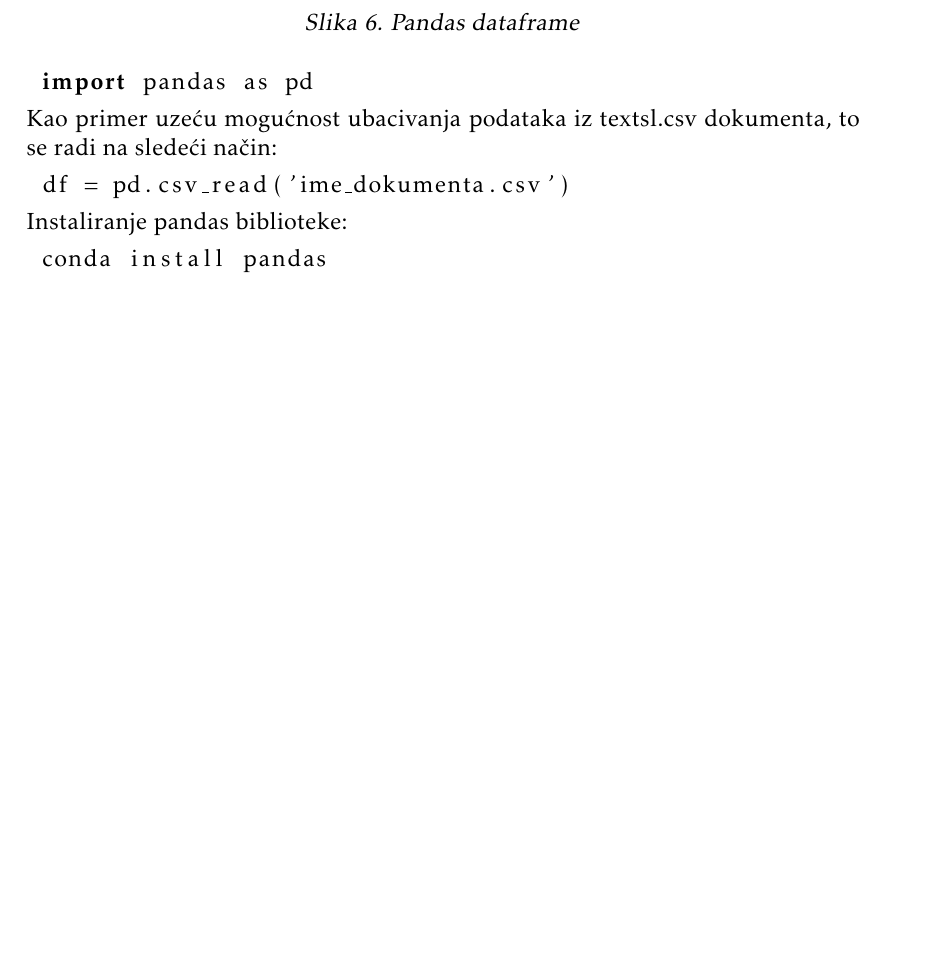
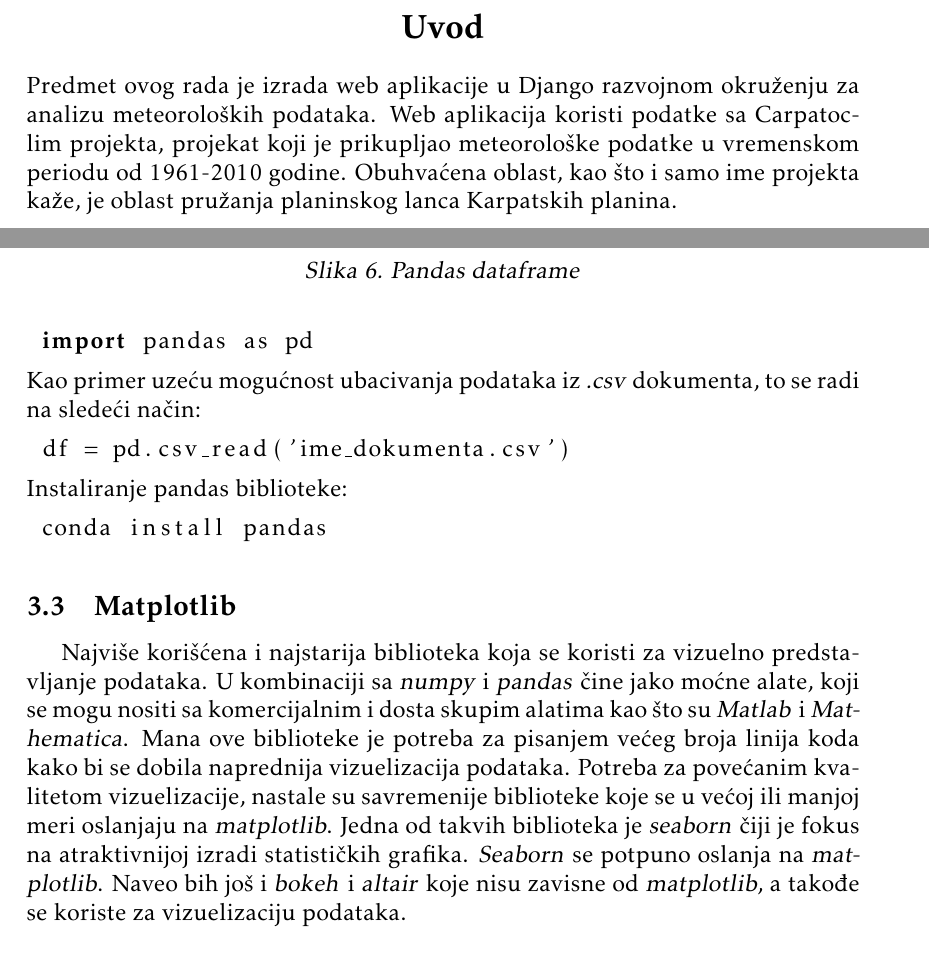
Before and after one commit to meteorolog90/Master_rad, a LaTeX document (Master_rad.tex): part of page 9 of 10 before the commit and two parts of pages 3 and 9 of 10 after it, the two joined at a grey line, cut at the place of the change, the shorter picture padded with empty space. The pictures show the PDF file Master_rad.pdf that the author committed with the source.

Commit message:
Add files via upload

```diff
--- a/Master_rad.tex
+++ b/Master_rad.tex
@@ -58,3 +52,4 @@
 \begin{center}
 \section*{Uvod}
 \end{center}
+Predmet ovog rada je izrada web aplikacije u Django razvojnom okruženju za analizu meteoroloških podataka.  Web aplikacija koristi podatke sa Carpatoclim projekta, projekat koji je prikupljao meteorološke podatke u vremenskom periodu od 1961-2010 godine. Obuhvaćena oblast, kao što i samo ime projekta kaže, je oblast  pružanja planinskog lanca Karpatskih planina.
@@ -175,7 +171,7 @@
 \begin{lstlisting}[language=Python]
  import pandas as pd
 \end{lstlisting}
-Kao primer uzeću mogućnost ubacivanja podataka iz textsl{.csv} dokumenta, to se radi na sledeći način:
+Kao primer uzeću mogućnost ubacivanja podataka iz \textsl{.csv} dokumenta, to se radi na sledeći način:
 \begin{lstlisting}[language=Python]
  df = pd.csv_read('ime_dokumenta.csv')
 \end{lstlisting}
@@ -183,6 +179,9 @@
 \begin{lstlisting}
  conda install pandas
 \end{lstlisting}
+\subsection{Matplotlib}
+Najviše korišćena i najstarija biblioteka koja se koristi za vizuelno predstavljanje podataka. U kombinaciji sa \textsl{numpy} i \textsl{pandas} čine jako moćne alate, koji se mogu nositi sa komercijalnim i dosta skupim alatima kao što su \textsl{Matlab} i \textsl{Mathematica}. Mana ove biblioteke je potreba za pisanjem većeg broja linija koda kako bi se dobila naprednija vizuelizacija podataka.
+Potreba za povećanim kvalitetom vizuelizacije, nastale su savremenije biblioteke koje se u većoj ili manjoj meri oslanjaju na \textsl{matplotlib}. Jedna od takvih biblioteka je \textsl{seaborn} čiji je fokus na  atraktivnijoj izradi statističkih grafika.  \textsl{Seaborn} se potpuno oslanja na \textsl{matplotlib}.  Naveo bih još i \textsl{bokeh} i \textsl{altair} koje nisu zavisne od \textsl{matplotlib}, a takođe se koriste za vizuelizaciju podataka.
 \subsection{MetPy}
 Metpy predstavlja kolekciju alata u Pythonu za pregled, vizuilizaciju i proračuna meteoroloških podataka. Paket je nastao od strane \textsl{Unidata} udruženja, koja se bavi izradom alata za naučne svrhe. MetPy paket sadrži dosta opcija, koristi se za vizelizaciju radarskih slika, rad sa netCDF podacima,vizuelizaciju radio-sondažnih merenja, vizuelizaciju meteoroloških podataka i ostalo. Mi ćemo koristi ovu biblioteku u svrhu interpolacije polja temperature. Za instaliranje MetPy u terminal kucamo:
 \begin{lstlisting}
```
Also changed, not shown: Master_rad.pdf, Master_rad.tex (13 more changed lines), 5 other files.
